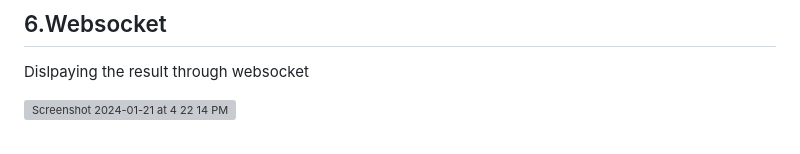
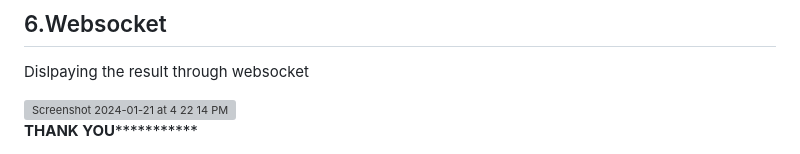
Before and after one commit to vohraa23/TTS_Abhishek, a Markdown page: README.md, the part around the change. GitHub-like rendering; grey boxes are pictures that could not be loaded.

```diff
--- a/README.md
+++ b/README.md
@@ -302,3 +302,6 @@ Functionality: Specifies that the default command is to run the main.py script.
 Dislpaying the result through websocket
 
 <img width="1344" alt="Screenshot 2024-01-21 at 4 22 14 PM" src="https://github.com/vohraa23/TTS_Abhishek/assets/144794427/22185591-d025-407a-8eb5-0c2ceb68f4aa">
+
+
+********************************************************************************THANK YOU*******************************************************************************************
```
